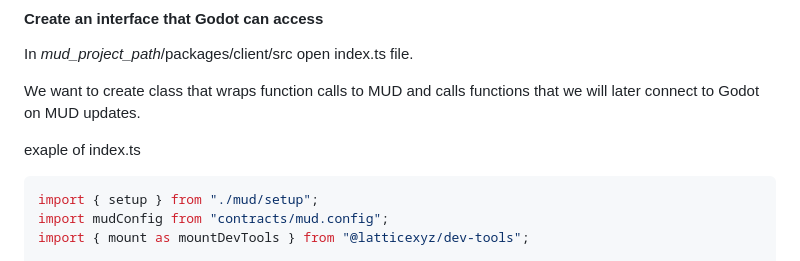
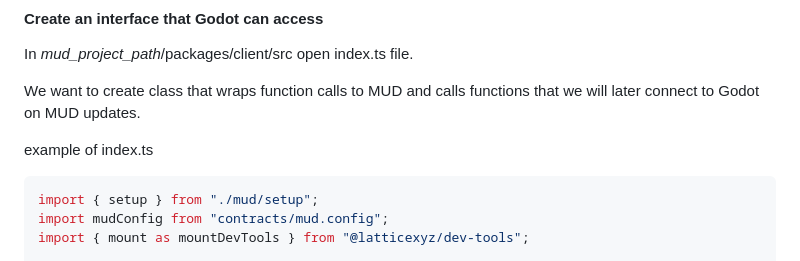
Before and after one commit to Digital-Avatars-and-Robotics/MUDxGodot, a Markdown page: README.md, the part around the change. GitHub-like rendering.

Commit message:
Typo fix

````diff
--- a/README.md
+++ b/README.md
@@ -80,8 +80,8 @@ In *mud_project_path*/packages/client/src open index.ts file.
 We want to create class that wraps function calls to MUD and calls functions
 that we will later connect to Godot on MUD updates.
 
-exaple of index.ts
-```typescript
+example of index.ts
+```typescript filename=index.ts
 import { setup } from "./mud/setup";
 import mudConfig from "contracts/mud.config";
 import { mount as mountDevTools } from "@latticexyz/dev-tools";
````
